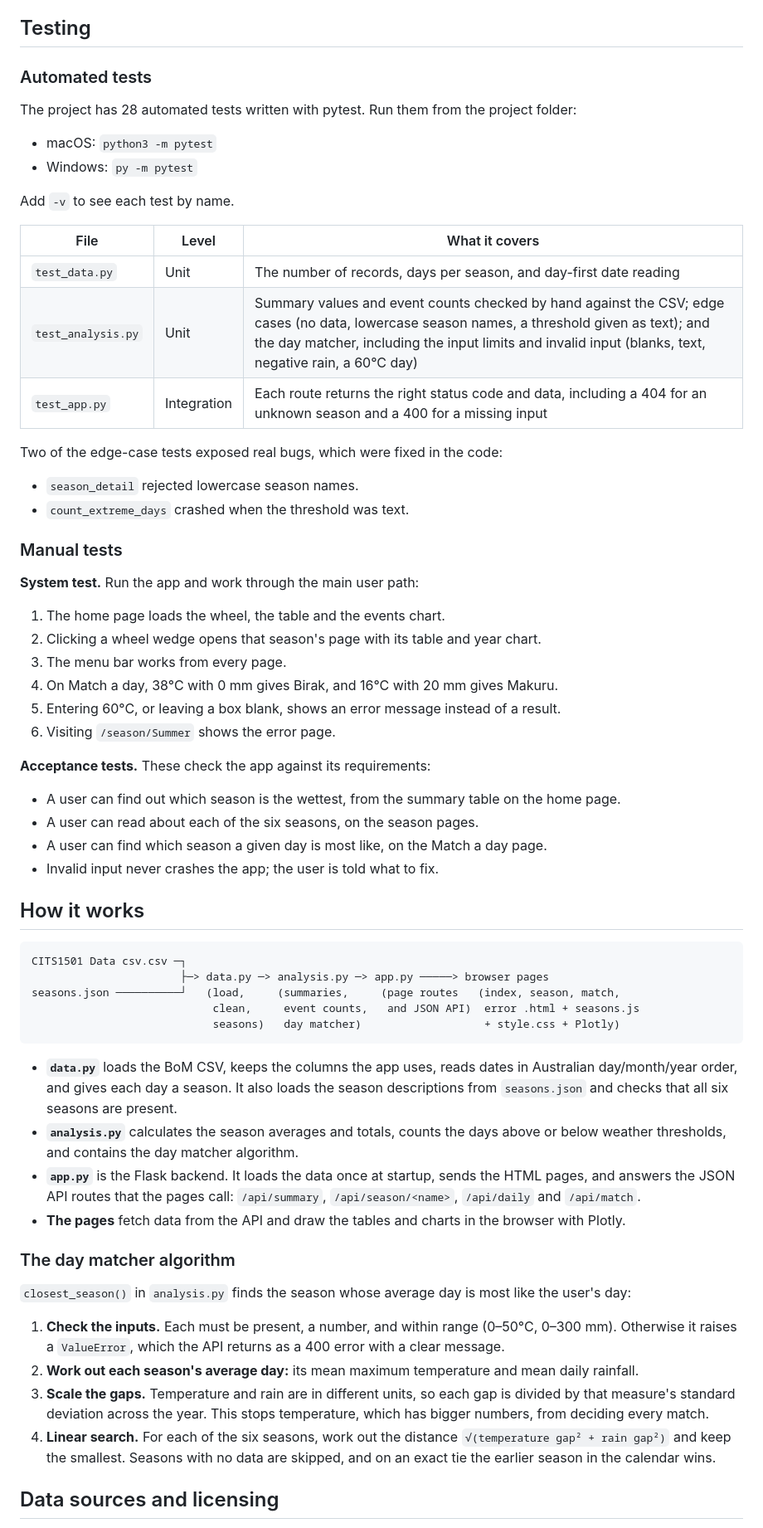
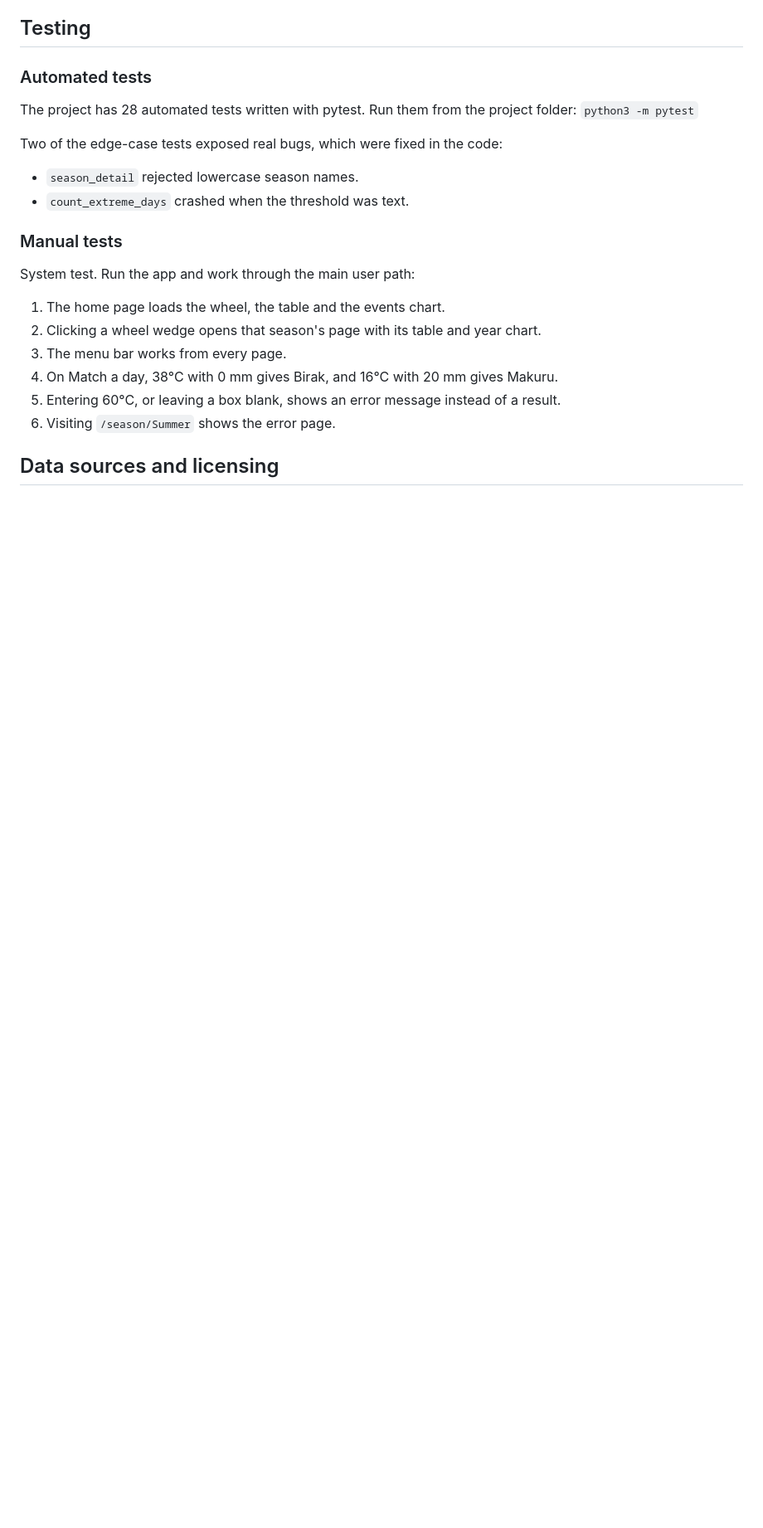
Before and after one commit to webbjordon406-maker/cits1501-project, a Markdown page: README.md, the part around one of its changes. Shown at 83% size. GitHub-like rendering; blank space fills up the shorter version.

````diff
--- a/README.md
+++ b/README.md
@@ -62,17 +55,7 @@ You need **Python 3.11 or newer**, because pandas 3 requires it.
 ### Automated tests
 
 The project has 28 automated tests written with pytest. Run them from the project folder:
-
-- macOS: `python3 -m pytest`
-- Windows: `py -m pytest`
-
-Add `-v` to see each test by name.
-
-| File | Level | What it covers |
-|---|---|---|
-| `test_data.py` | Unit | The number of records, days per season, and day-first date reading |
-| `test_analysis.py` | Unit | Summary values and event counts checked by hand against the CSV; edge cases (no data, lowercase season names, a threshold given as text); and the day matcher, including the input limits and invalid input (blanks, text, negative rain, a 60°C day) |
-| `test_app.py` | Integration | Each route returns the right status code and data, including a 404 for an unknown season and a 400 for a missing input |
+`python3 -m pytest`
 
 Two of the edge-case tests exposed real bugs, which were fixed in the code:
 - `season_detail` rejected lowercase season names.
@@ -80,7 +63,7 @@ Two of the edge-case tests exposed real bugs, which were fixed in the code:
 
 ### Manual tests
 
-**System test.** Run the app and work through the main user path:
+System test. Run the app and work through the main user path:
 1. The home page loads the wheel, the table and the events chart.
 2. Clicking a wheel wedge opens that season's page with its table and year chart.
 3. The menu bar works from every page.
@@ -88,35 +71,5 @@ Two of the edge-case tests exposed real bugs, which were fixed in the code:
 5. Entering 60°C, or leaving a box blank, shows an error message instead of a result.
 6. Visiting `/season/Summer` shows the error page.
 
-**Acceptance tests.** These check the app against its requirements:
-- A user can find out which season is the wettest, from the summary table on the home page.
-- A user can read about each of the six seasons, on the season pages.
-- A user can find which season a given day is most like, on the Match a day page.
-- Invalid input never crashes the app; the user is told what to fix.
-
-## How it works
-
-```
-CITS1501 Data csv.csv ─┐
-                       ├─> data.py ─> analysis.py ─> app.py ─────> browser pages
-seasons.json ──────────┘   (load,     (summaries,     (page routes   (index, season, match,
-                            clean,     event counts,   and JSON API)  error .html + seasons.js
-                            seasons)   day matcher)                   + style.css + Plotly)
-```
-
-- **`data.py`** loads the BoM CSV, keeps the columns the app uses, reads dates in Australian day/month/year order, and gives each day a season. It also loads the season descriptions from `seasons.json` and checks that all six seasons are present.
-- **`analysis.py`** calculates the season averages and totals, counts the days above or below weather thresholds, and contains the day matcher algorithm.
-- **`app.py`** is the Flask backend. It loads the data once at startup, sends the HTML pages, and answers the JSON API routes that the pages call: `/api/summary`, `/api/season/<name>`, `/api/daily` and `/api/match`.
-- **The pages** fetch data from the API and draw the tables and charts in the browser with Plotly.
-
-### The day matcher algorithm
-
-`closest_season()` in `analysis.py` finds the season whose average day is most like the user's day:
-
-1. **Check the inputs.** Each must be present, a number, and within range (0–50°C, 0–300 mm). Otherwise it raises a `ValueError`, which the API returns as a 400 error with a clear message.
-2. **Work out each season's average day:** its mean maximum temperature and mean daily rainfall.
-3. **Scale the gaps.** Temperature and rain are in different units, so each gap is divided by that measure's standard deviation across the year. This stops temperature, which has bigger numbers, from deciding every match.
-4. **Linear search.** For each of the six seasons, work out the distance `√(temperature gap² + rain gap²)` and keep the smallest. Seasons with no data are skipped, and on an exact tie the earlier season in the calendar wins.
-
 ## Data sources and licensing
 
````
Also changed, not shown: other parts of README.md (+22 -49 lines).
